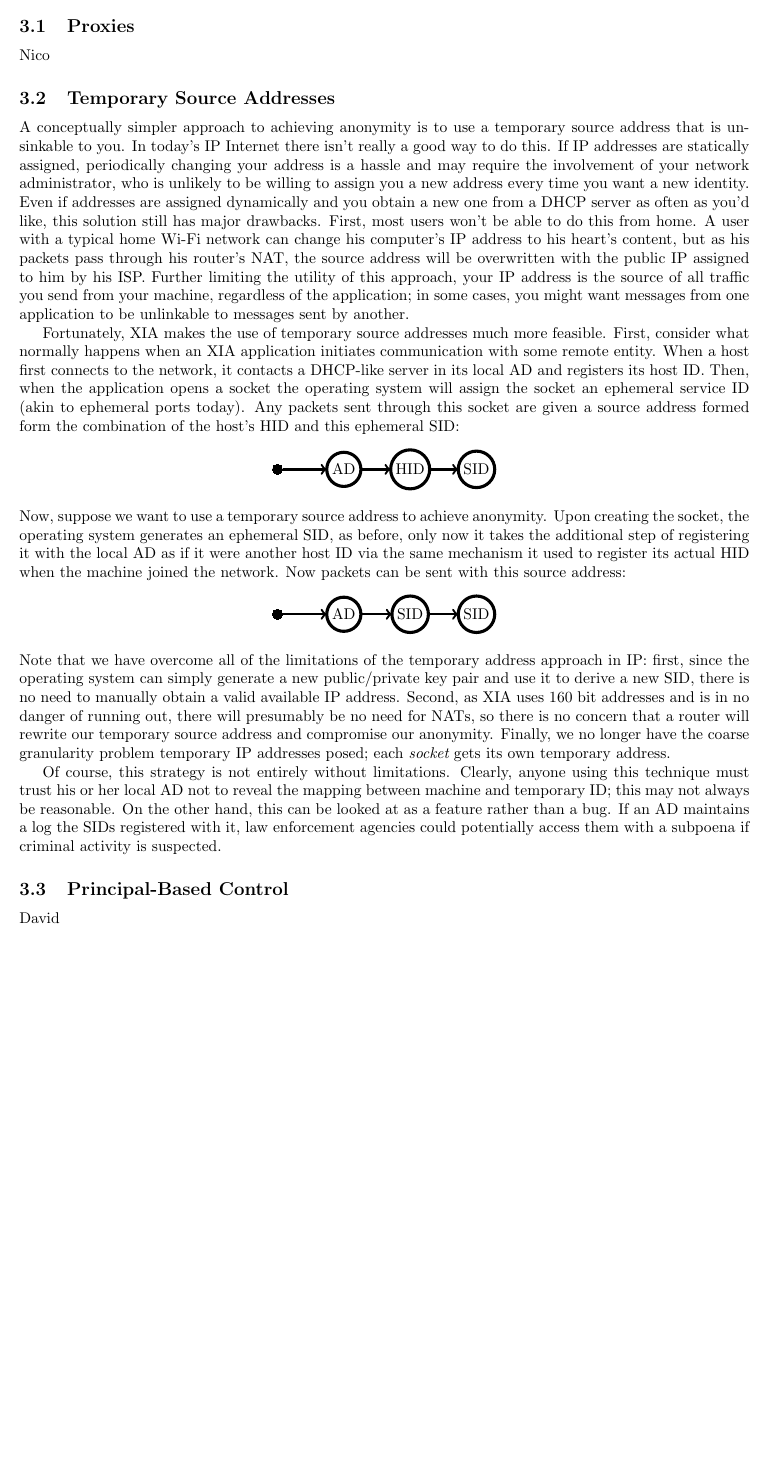
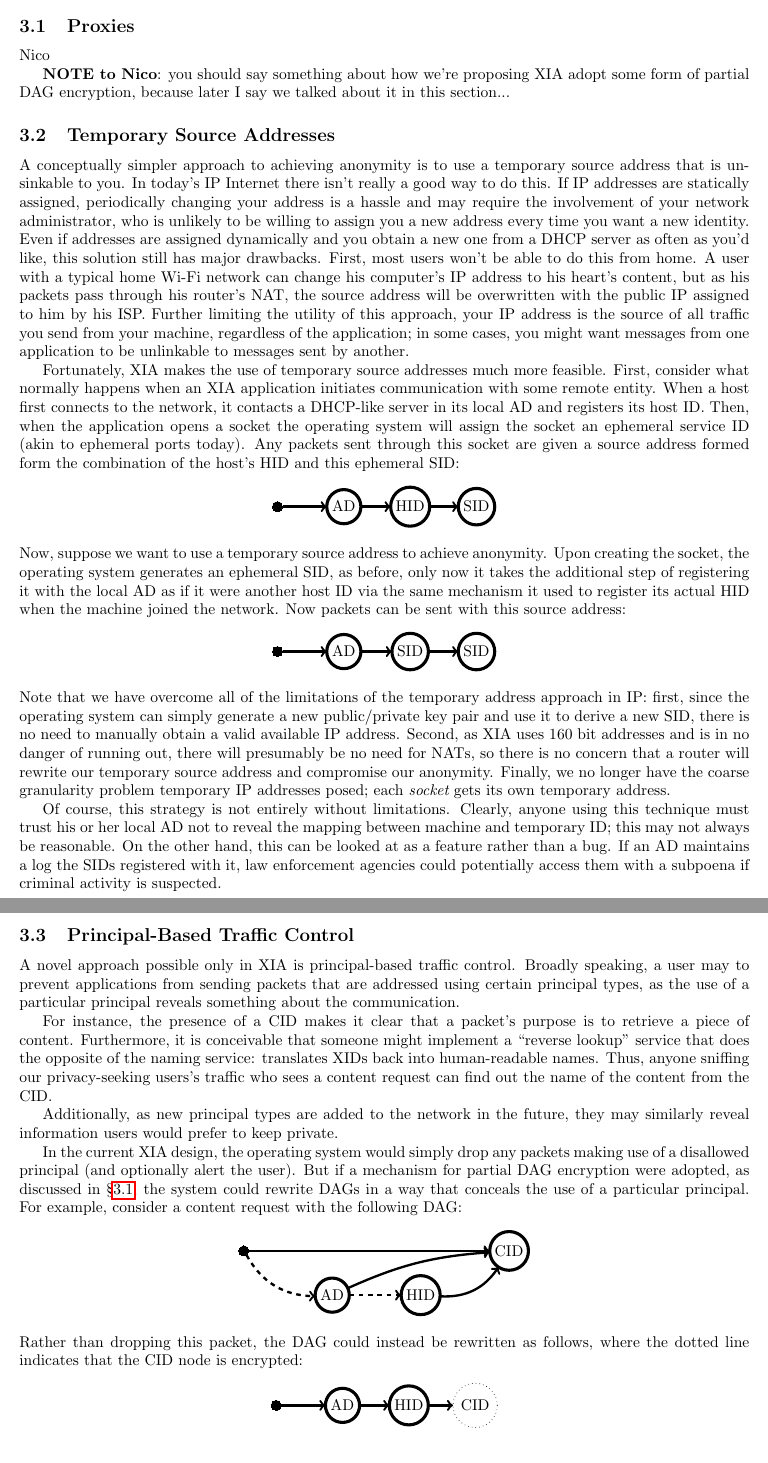
Before and after one commit to nfeltman/XIAnon, a LaTeX document (Final/FinalWriteup.tex): part of page 3 of 4 before the commit and two parts of pages 3 and 4 of 5 after it, the two joined at a grey line, cut so that both start at the same text, the shorter picture padded with empty space. Compiled offline with pdfLaTeX.

Commit message:
Added principal-based filtering section.

```diff
--- a/Final/FinalWriteup.tex
+++ b/Final/FinalWriteup.tex
@@ -100,7 +112,10 @@ We adopt terminology proposed by Pfitzmann and K\"{o}hntopp~\cite{terminology} t
 \label{approach}
 
 \subsection{Proxies}
+\label{proxies}
 Nico
+
+{\bf NOTE to Nico}: you should say something about how we're proposing XIA adopt some form of partial DAG encryption, because later I say we talked about it in this section...
 
 \subsection{Temporary Source Addresses}
 A conceptually simpler approach to achieving anonymity is to use a temporary source address that is unsinkable to you. In today's IP Internet there isn't really a good way to do this. If IP addresses are statically assigned, periodically changing your address is a hassle and may require the involvement of your network administrator, who is unlikely to be willing to assign you a new address every time you want a new identity. Even if addresses are assigned dynamically and you obtain a new one from a DHCP server as often as you'd like, this solution still has major drawbacks. First, most users won't be able to do this from home. A user with a typical home Wi-Fi network can change his computer's IP address to his heart's content, but as his packets pass through his router's NAT, the source address will be overwritten with the public IP assigned to him by his ISP. Further limiting the utility of this approach, your IP address is the source of all traffic you send from your machine, regardless of the application; in some cases, you might want messages from one application to be unlinkable to messages sent by another.
@@ -140,8 +155,48 @@ Note that we have overcome all of the limitations of the temporary address appro
 Of course, this strategy is not entirely without limitations. Clearly, anyone using this technique must trust his or her local AD not to reveal the mapping between machine and temporary ID; this may not always be reasonable. On the other hand, this can be looked at as a feature rather than a bug. If an AD maintains a log the SIDs registered with it, law enforcement agencies could potentially access them with a subpoena if criminal activity is suspected.
 
 
-\subsection{Principal-Based Control}
-David
+\subsection{Principal-Based Traffic Control}
+A novel approach possible only in XIA is principal-based traffic control. Broadly speaking, a user may to prevent applications from sending packets that are addressed using certain principal types, as the use of a particular principal reveals something about the communication.
+
+For instance, the presence of a CID makes it clear that a packet's purpose is to retrieve a piece of content. Furthermore, it is conceivable that someone might implement a ``reverse lookup" service that does the opposite of the naming service: translates XIDs back into human-readable names. Thus, anyone sniffing our privacy-seeking users's traffic who sees a content request can find out the name of the content from the CID.
+
+Additionally, as new principal types are added to the network in the future, they may similarly reveal information users would prefer to keep private.
+
+In the current XIA design, the operating system would simply drop any packets making use of a disallowed principal (and optionally alert the user). But if a mechanism for partial DAG encryption were adopted, as discussed in \S\ref{proxies}, the system could rewrite DAGs in a way that conceals the use of a particular principal. For example, consider a content request with the following DAG:
+\begin{center}
+\begin{tikzpicture}
+  \entrynode{A}
+  \Vertex[x=6,y=0,L=CID]{B}
+  \Vertex[x=2,y=-1,L=AD]{C}
+  \Vertex[x=4,y=-1,L=HID]{D}
+  \tikzstyle{EdgeStyle}=[->]
+  \Edge(A)(B)
+  \tikzstyle{EdgeStyle}=[dashed, bend right, ->]
+  \Edge(A)(C)
+  \tikzstyle{EdgeStyle}=[bend left=10, ->]
+  \Edge(C)(B)
+  \tikzstyle{EdgeStyle}=[dashed, ->]
+  \Edge(C)(D)
+  \tikzstyle{EdgeStyle}=[bend right, ->]
+  \Edge(D)(B)
+\end{tikzpicture}
+\end{center}
+Rather than dropping this packet, the DAG could instead be rewritten as follows, where the dotted line indicates that the CID node is encrypted:
+\begin{center}
+\begin{tikzpicture}
+  \entrynode{A}
+  \Vertex[x=1.5,y=0,L=AD]{B}
+  \Vertex[x=3,y=0,L=HID]{C}
+  \encryptednode{x=4.5,y=0,L=CID}{D}
+  \tikzstyle{EdgeStyle}=[->]
+  \Edge(A)(B)
+  \tikzstyle{EdgeStyle}=[->]
+  \Edge(B)(C)
+  \tikzstyle{EdgeStyle}=[->]
+  \Edge(C)(D)
+\end{tikzpicture}
+\end{center}
+
 
 
 \section{Comparison}
```
Also changed, not shown: Final/FinalWriteup.bib (+1 -1 lines), Final/FinalWriteup.pdf, Final/FinalWriteup.tex (12 more changed lines).
